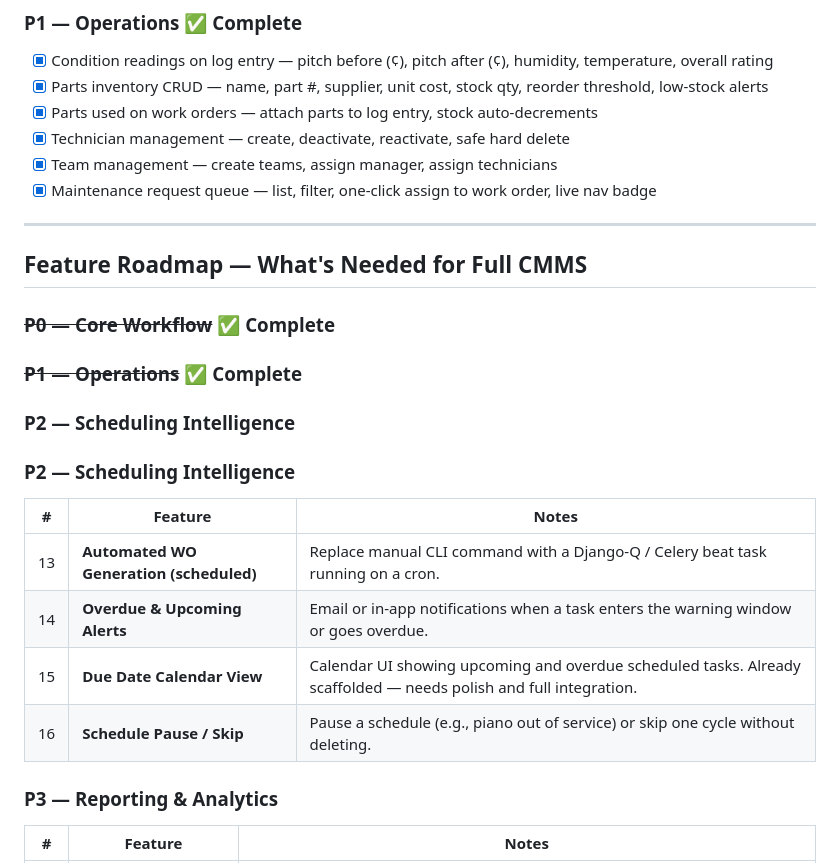
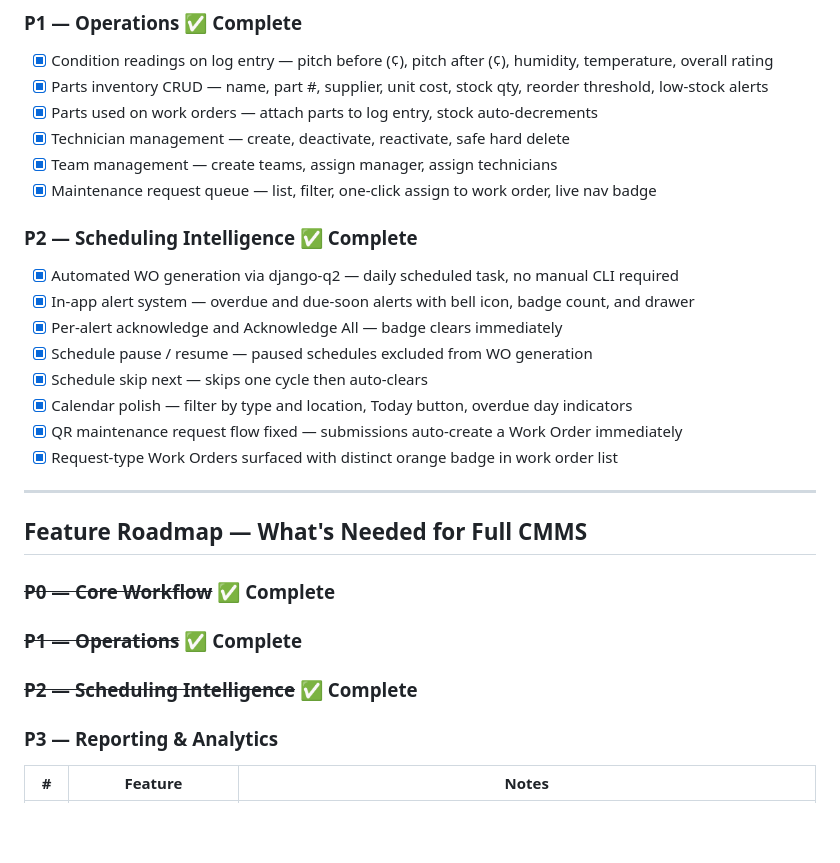
Before and after one commit to DowellPiano/PianoMaintenance, a Markdown page: README.md, the part around the change. Rendered like a GitHub page; blank space fills up the shorter version.

Commit message:
Update README — mark P2 complete, add P2 feature checklist

```diff
--- a/README.md
+++ b/README.md
@@ -206,23 +206,23 @@ All endpoints are under `/api/` and served by Django REST Framework.
 - [x] Team management — create teams, assign manager, assign technicians
 - [x] Maintenance request queue — list, filter, one-click assign to work order, live nav badge
 
+### P2 — Scheduling Intelligence ✅ Complete
+- [x] Automated WO generation via django-q2 — daily scheduled task, no manual CLI required
+- [x] In-app alert system — overdue and due-soon alerts with bell icon, badge count, and drawer
+- [x] Per-alert acknowledge and Acknowledge All — badge clears immediately
+- [x] Schedule pause / resume — paused schedules excluded from WO generation
+- [x] Schedule skip next — skips one cycle then auto-clears
+- [x] Calendar polish — filter by type and location, Today button, overdue day indicators
+- [x] QR maintenance request flow fixed — submissions auto-create a Work Order immediately
+- [x] Request-type Work Orders surfaced with distinct orange badge in work order list
+
 ---
 
 ## Feature Roadmap — What's Needed for Full CMMS
 
 ### ~~P0 — Core Workflow~~ ✅ Complete
 ### ~~P1 — Operations~~ ✅ Complete
-
-### P2 — Scheduling Intelligence
-
-### P2 — Scheduling Intelligence
-
-| # | Feature | Notes |
-|---|---------|-------|
-| 13 | **Automated WO Generation (scheduled)** | Replace manual CLI command with a Django-Q / Celery beat task running on a cron. |
-| 14 | **Overdue & Upcoming Alerts** | Email or in-app notifications when a task enters the warning window or goes overdue. |
-| 15 | **Due Date Calendar View** | Calendar UI showing upcoming and overdue scheduled tasks. Already scaffolded — needs polish and full integration. |
-| 16 | **Schedule Pause / Skip** | Pause a schedule (e.g., piano out of service) or skip one cycle without deleting. |
+### ~~P2 — Scheduling Intelligence~~ ✅ Complete
 
 ### P3 — Reporting & Analytics
 
```
